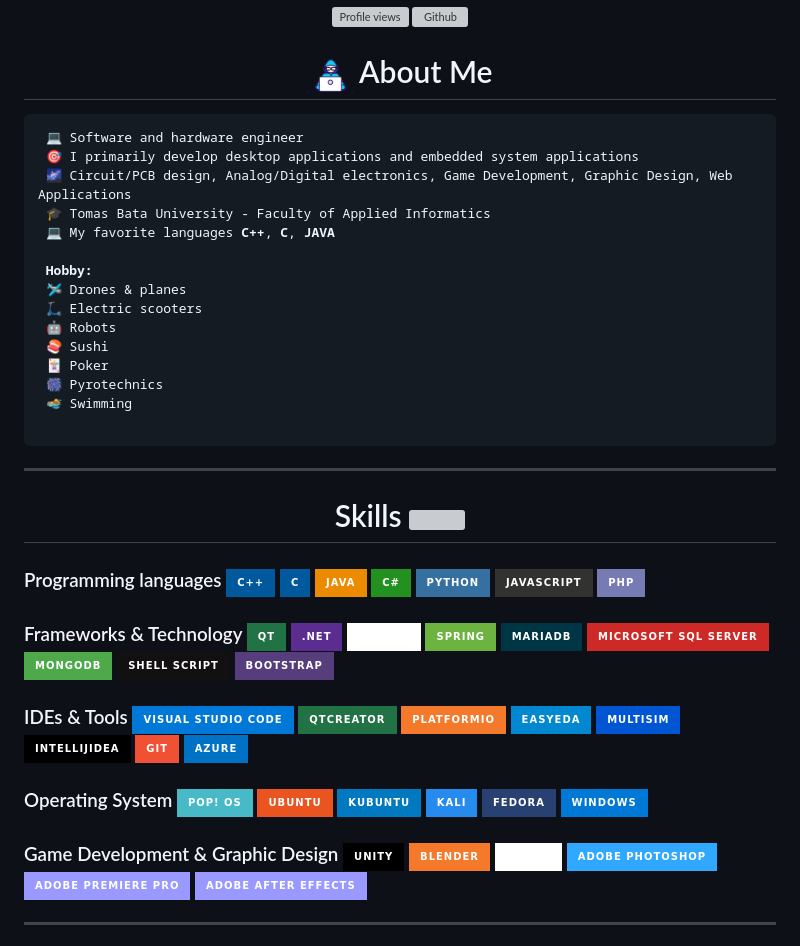
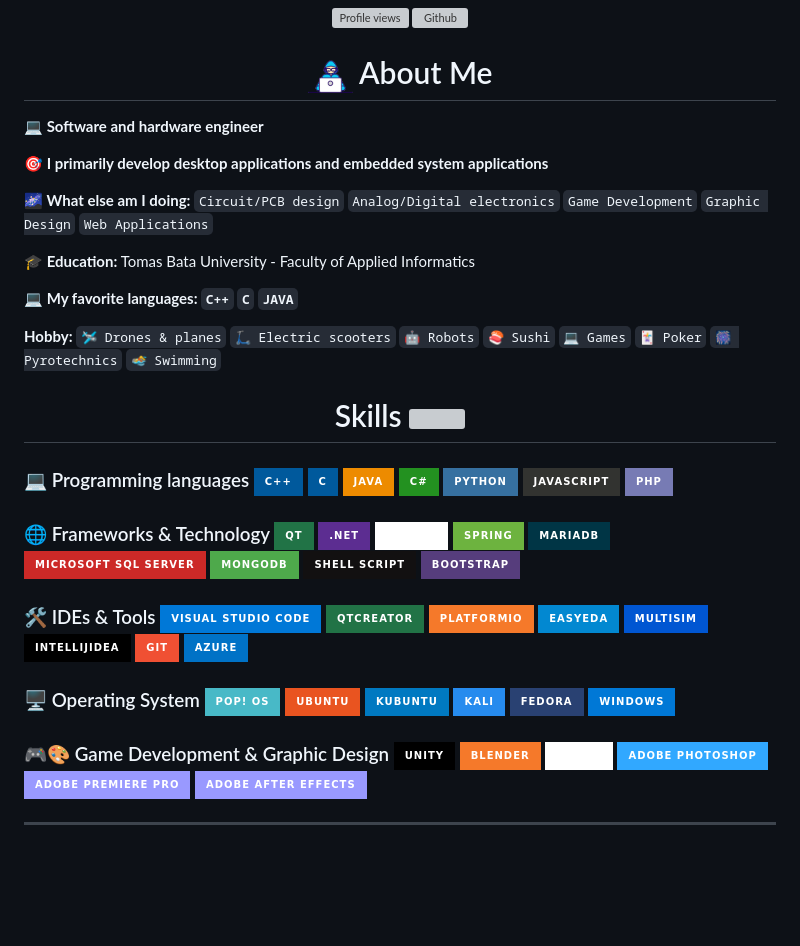
Before and after one commit to 0xMartin/0xMartin, a Markdown page: README.md, the part around one of its changes. Drawn GitHub-style; badges without logos; blank space fills up the shorter version; grey boxes are pictures that could not be loaded.

```diff
--- a/README.md
+++ b/README.md
@@ -14,32 +14,33 @@
 	</h1>
 </div>
 
-<pre>
- ‍💻 Software and hardware engineer
- 🎯 I primarily develop desktop applications and embedded system applications
- 🌌 Circuit/PCB design, Analog/Digital electronics, Game Development, Graphic Design, Web Applications
- 🎓 Tomas Bata University - Faculty of Applied Informatics
- 💻 My favorite languages <b>C++</b>, <b>C</b>, <b>JAVA</b>
 
- <b>Hobby:</b>
- 🛩️ Drones & planes
- 🛴 Electric scooters
- 🤖 Robots
- 🍣 Sushi
- 🃏 Poker
- 🎆 Pyrotechnics
- 🏊 Swimming
+ ‍**💻 Software and hardware engineer**
 
-</pre>
+ **🎯 I primarily develop desktop applications and embedded system applications**
 
----
+ **🌌 What else am I doing:** `Circuit/PCB design` `Analog/Digital electronics` `Game Development` `Graphic Design` `Web Applications`
+
+ **🎓 Education:** Tomas Bata University - Faculty of Applied Informatics
+
+ **💻 My favorite languages: ` C++ ` ` C ` ` JAVA `**
+
+ **Hobby:**
+ `🛩️ Drones & planes`
+ `🛴 Electric scooters`
+ `🤖 Robots`
+ `🍣 Sushi`
+ `💻 Games`
+ `🃏 Poker`
+ `🎆 Pyrotechnics`
+ `🏊 Swimming`
 
 <div align="center">
 	<h1 style="border-bottom: none;">Skills <img src = "https://media2.giphy.com/media/QssGEmpkyEOhBCb7e1/giphy.gif?cid=ecf05e47a0n3gi1bfqntqmob8g9aid1oyj2wr3ds3mg700bl&rid=giphy.gif" width = 32px></h1>
 </div>
 
 <div align="">
-	<h3 style="border-bottom: none;">Programming languages</h2>
+	<h3 style="border-bottom: none;">💻 Programming languages</h2>
 	<img src="https://img.shields.io/badge/c++-%2300599C.svg?style=for-the-badge&logo=c%2B%2B&logoColor=white" alt="c++">
 	<img src="https://img.shields.io/badge/c-%2300599C.svg?style=for-the-badge&logo=c&logoColor=white" alt="c">
 	<img src="https://img.shields.io/badge/java-%23ED8B00.svg?style=for-the-badge&logo=java&logoColor=white" alt="java">
@@ -50,7 +51,7 @@
 </div>
 
 <div align="">
-	<h3 style="border-bottom: none;">Frameworks & Technology</h2>
+	<h3 style="border-bottom: none;">🌐 Frameworks & Technology</h2>
 	<img src="https://img.shields.io/badge/Qt-%23217346.svg?style=for-the-badge&logo=Qt&logoColor=white" alt="qt">
 	<img src="https://img.shields.io/badge/.NET-5C2D91?style=for-the-badge&logo=.net&logoColor=white" alt=".Net">
 	<img src="https://img.shields.io/badge/OpenGL-%23FFFFFF.svg?style=for-the-badge&logo=opengl" alt="OpenGL">
@@ -63,7 +64,7 @@
 </div>
 
 <div align="">
-    <h3 style="border-bottom: none;">IDEs &amp; Tools</h2>
+    <h3 style="border-bottom: none;">🛠️ IDEs &amp; Tools</h2>
     <img src="https://img.shields.io/badge/Visual%20Studio%20Code-0078d7.svg?style=for-the-badge&amp;logo=visual-studio-code&amp;logoColor=white" alt="Visual Studio Code">
     <img src="https://img.shields.io/badge/QtCreator-%23217346.svg?style=for-the-badge&amp;logo=Qt&amp;logoColor=white" alt="QtCreator">
     <img src="https://img.shields.io/badge/PlatformIO-%23F5792A.svg?style=for-the-badge&amp;logoColor=white" alt="PlatformIO">
@@ -75,7 +76,7 @@
 </div>
 
 <div align="">
-	<h3 style="border-bottom: none;">Operating System</h2>
+	<h3 style="border-bottom: none;">🖥️ Operating System</h2>
 	<img src="https://img.shields.io/badge/Pop!_OS-48B9C7?style=for-the-badge&logo=Pop!_OS&logoColor=white" alt="popos">
 	<img src="https://img.shields.io/badge/Ubuntu-E95420?style=for-the-badge&logo=ubuntu&logoColor=white" alt="ubuntu">
 	<img src="https://img.shields.io/badge/-KUbuntu-%230079C1?style=for-the-badge&logo=kubuntu&logoColor=white" alt="kubuntu">
@@ -85,7 +86,7 @@
 </div>
 
 <div align="">
-	<h3 style="border-bottom: none;">Game Development & Graphic Design</h2>
+	<h3 style="border-bottom: none;">🎮🎨 Game Development & Graphic Design</h2>
 	<img src="https://img.shields.io/badge/unity-%23000000.svg?style=for-the-badge&logo=unity&logoColor=white" alt="unity">
 	<img src="https://img.shields.io/badge/blender-%23F5792A.svg?style=for-the-badge&logo=blender&logoColor=white" alt="blender">
 	<img src="https://img.shields.io/badge/GODOT-%23FFFFFF.svg?style=for-the-badge&logo=godot-engine" alt="godot">
```
Also changed, not shown: other parts of README.md (+0 -5 lines).
